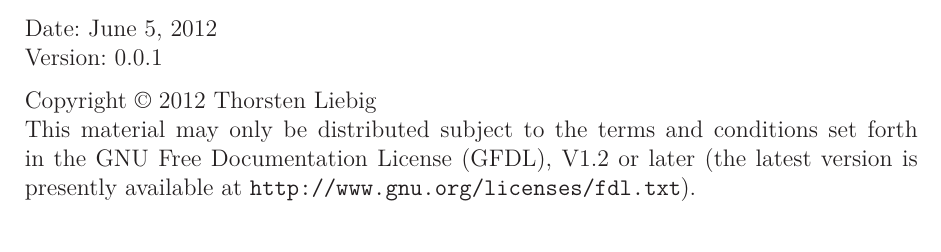
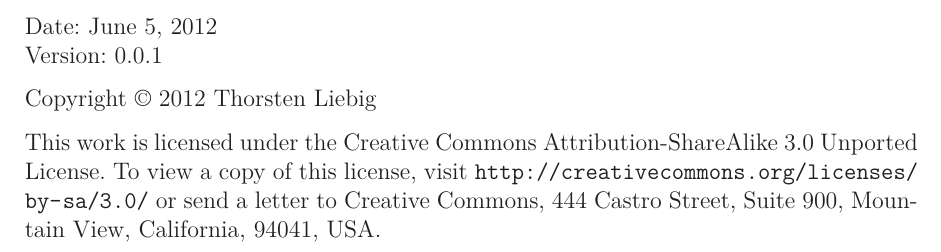
Before and after one commit to thliebig/openEMS_docu, a LaTeX book (openEMS_UserManual.tex, which reads header.tex, preface.tex): part of page 2 of 18, cut so that both start at the same text. Compiled offline with LaTeX, dvips and Ghostscript.

Commit message:
apply CC-BY-SA 3.0 license
Signed-off-by: Thorsten Liebig <Thorsten.Liebig@gmx.de>

```diff
--- a/header.tex
+++ b/header.tex
@@ -20,6 +20,7 @@
 \usepackage[numbers,square]{natbib}
 \bibliographystyle{unsrtdin}
 \usepackage[pdfborder={0 0 0}]{hyperref} % Try to comment this out, if compiling crashes.
+\usepackage{breakurl}
 \usepackage{color}
 \definecolor{gray}{rgb}{.6,.6,.6}
 \definecolor{darkgray}{rgb}{.4,.4,.4}
--- a/preface.tex
+++ b/preface.tex
@@ -3,5 +3,7 @@
 Date: \echodate \\
 Version: \echoversion
 
-Copyright © 2012 Thorsten Liebig\\
-This material may only be distributed subject to the terms and conditions set forth in the GNU Free Documentation License (GFDL), V1.2 or later (the latest version is presently available at \url{http://www.gnu.org/licenses/fdl.txt}).
+Copyright © 2012 Thorsten Liebig
+
+This work is licensed under the Creative Commons Attribution-ShareAlike 3.0 Unported License.
+To view a copy of this license, visit \url{http://creativecommons.org/licenses/by-sa/3.0/} or send a letter to Creative Commons, 444 Castro Street, Suite 900, Mountain View, California, 94041, USA.
```
Also changed, not shown: license.txt (added), 1 other file.
